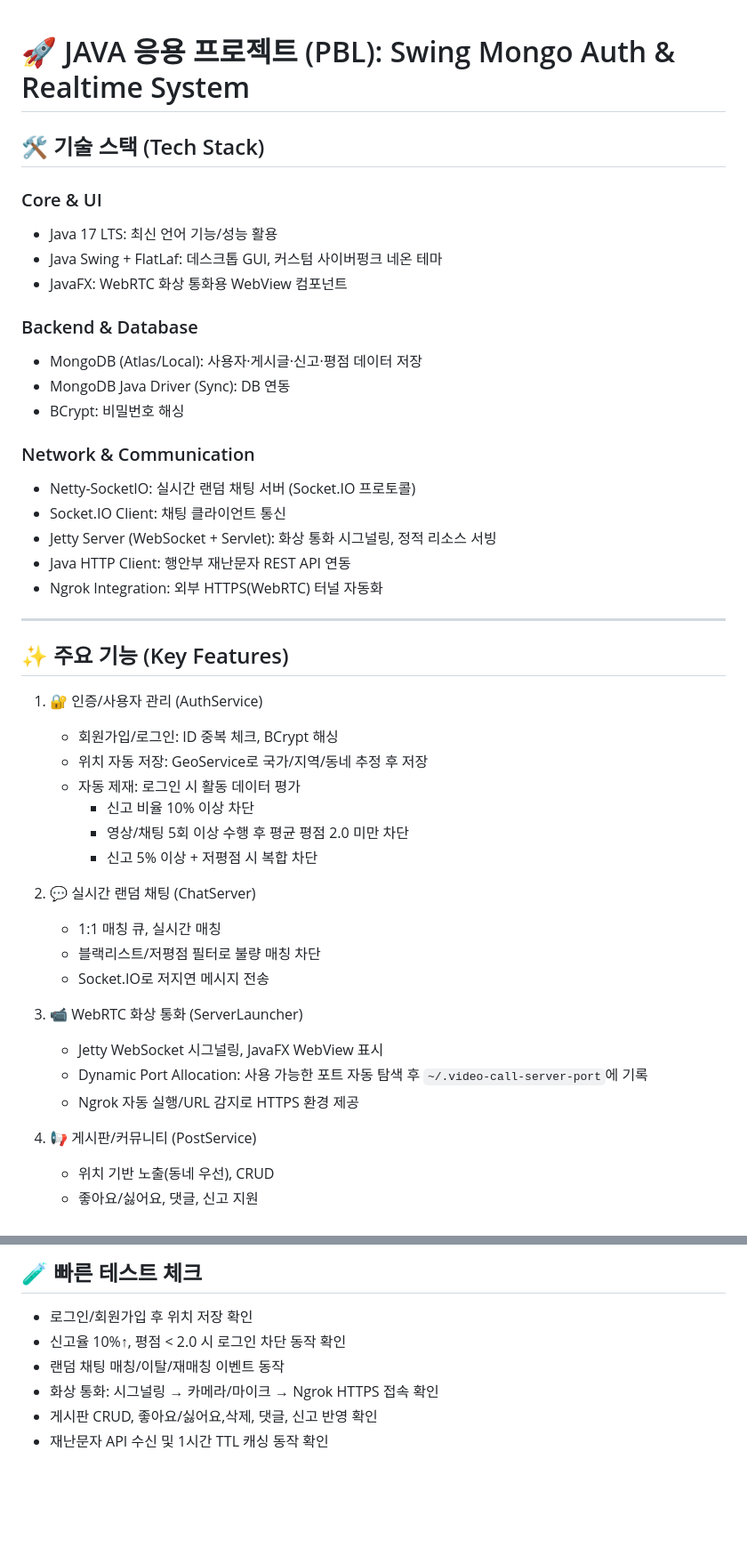
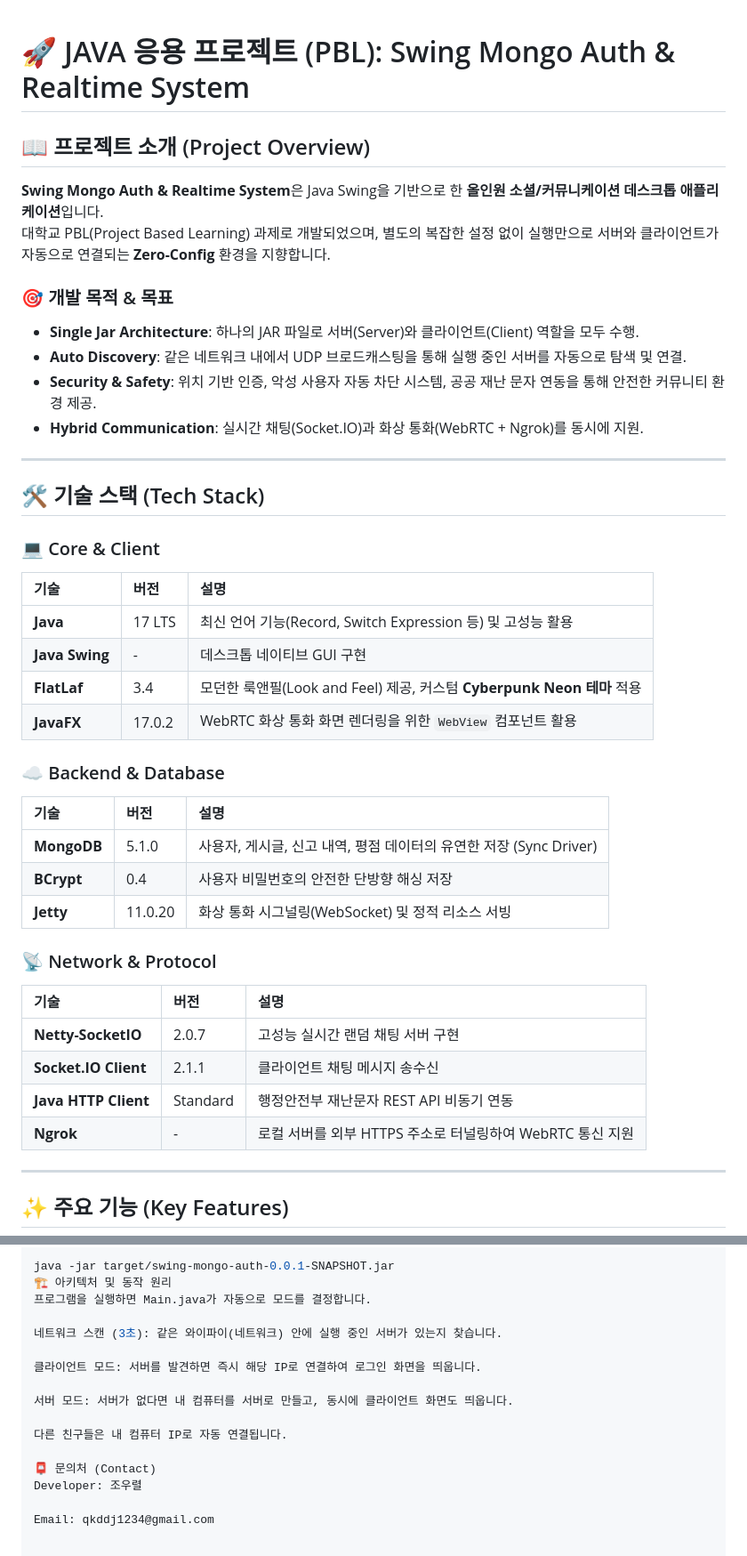
Before and after one commit to qkddj/java_project, a Markdown page: README.md, 2 parts joined by grey strips. Shown at 89% size. Drawn GitHub-style; blank space fills up the shorter version.

Commit message:
feat : readme수정

```diff
--- a/README.md
+++ b/README.md
@@ -1,45 +1,43 @@
 # 🚀 JAVA 응용 프로젝트 (PBL): Swing Mongo Auth & Realtime System
 
+## 📖 프로젝트 소개 (Project Overview)
+**Swing Mongo Auth & Realtime System**은 Java Swing을 기반으로 한 **올인원 소셜/커뮤니케이션 데스크톱 애플리케이션**입니다.
+대학교 PBL(Project Based Learning) 과제로 개발되었으며, 별도의 복잡한 설정 없이 실행만으로 서버와 클라이언트가 자동으로 연결되는 **Zero-Config** 환경을 지향합니다.
+
+### 🎯 개발 목적 & 목표
+- **Single Jar Architecture**: 하나의 JAR 파일로 서버(Server)와 클라이언트(Client) 역할을 모두 수행.
+- **Auto Discovery**: 같은 네트워크 내에서 UDP 브로드캐스팅을 통해 실행 중인 서버를 자동으로 탐색 및 연결.
+- **Security & Safety**: 위치 기반 인증, 악성 사용자 자동 차단 시스템, 공공 재난 문자 연동을 통해 안전한 커뮤니티 환경 제공.
+- **Hybrid Communication**: 실시간 채팅(Socket.IO)과 화상 통화(WebRTC + Ngrok)를 동시에 지원.
+
+---
+
 ## 🛠 기술 스택 (Tech Stack)
-### Core & UI
-- Java 17 LTS: 최신 언어 기능/성능 활용
-- Java Swing + FlatLaf: 데스크톱 GUI, 커스텀 사이버펑크 네온 테마
-- JavaFX: WebRTC 화상 통화용 WebView 컴포넌트
 
-### Backend & Database
-- MongoDB (Atlas/Local): 사용자·게시글·신고·평점 데이터 저장
-- MongoDB Java Driver (Sync): DB 연동
-- BCrypt: 비밀번호 해싱
+### 💻 Core & Client
+| 기술 | 버전 | 설명 |
+| :--- | :--- | :--- |
+| **Java** | 17 LTS | 최신 언어 기능(Record, Switch Expression 등) 및 고성능 활용 |
+| **Java Swing** | - | 데스크톱 네이티브 GUI 구현 |
+| **FlatLaf** | 3.4 | 모던한 룩앤필(Look and Feel) 제공, 커스텀 **Cyberpunk Neon 테마** 적용 |
+| **JavaFX** | 17.0.2 | WebRTC 화상 통화 화면 렌더링을 위한 `WebView` 컴포넌트 활용 |
 
-### Network & Communication
-- Netty-SocketIO: 실시간 랜덤 채팅 서버 (Socket.IO 프로토콜)
-- Socket.IO Client: 채팅 클라이언트 통신
-- Jetty Server (WebSocket + Servlet): 화상 통화 시그널링, 정적 리소스 서빙
-- Java HTTP Client: 행안부 재난문자 REST API 연동
-- Ngrok Integration: 외부 HTTPS(WebRTC) 터널 자동화
+### ☁️ Backend & Database
+| 기술 | 버전 | 설명 |
+| :--- | :--- | :--- |
+| **MongoDB** | 5.1.0 | 사용자, 게시글, 신고 내역, 평점 데이터의 유연한 저장 (Sync Driver) |
+| **BCrypt** | 0.4 | 사용자 비밀번호의 안전한 단방향 해싱 저장 |
+| **Jetty** | 11.0.20 | 화상 통화 시그널링(WebSocket) 및 정적 리소스 서빙 |
+
+### 📡 Network & Protocol
+| 기술 | 버전 | 설명 |
+| :--- | :--- | :--- |
+| **Netty-SocketIO** | 2.0.7 | 고성능 실시간 랜덤 채팅 서버 구현 |
+| **Socket.IO Client** | 2.1.1 | 클라이언트 채팅 메시지 송수신 |
+| **Java HTTP Client** | Standard | 행정안전부 재난문자 REST API 비동기 연동 |
+| **Ngrok** | - | 로컬 서버를 외부 HTTPS 주소로 터널링하여 WebRTC 통신 지원 |
 
 ---
 
 ## ✨ 주요 기능 (Key Features)
-1. 🔐 인증/사용자 관리 (AuthService)
-   - 회원가입/로그인: ID 중복 체크, BCrypt 해싱
-   - 위치 자동 저장: GeoService로 국가/지역/동네 추정 후 저장
-   - 자동 제재: 로그인 시 활동 데이터 평가
-     - 신고 비율 10% 이상 차단
-     - 영상/채팅 5회 이상 수행 후 평균 평점 2.0 미만 차단
-     - 신고 5% 이상 + 저평점 시 복합 차단
 
-2. 💬 실시간 랜덤 채팅 (ChatServer)
-   - 1:1 매칭 큐, 실시간 매칭
-   - 블랙리스트/저평점 필터로 불량 매칭 차단
-   - Socket.IO로 저지연 메시지 전송
-
-3. 📹 WebRTC 화상 통화 (ServerLauncher)
-   - Jetty WebSocket 시그널링, JavaFX WebView 표시
-   - Dynamic Port Allocation: 사용 가능한 포트 자동 탐색 후 `~/.video-call-server-port`에 기록
-   - Ngrok 자동 실행/URL 감지로 HTTPS 환경 제공
-
-4. 📢 게시판/커뮤니티 (PostService)
-   - 위치 기반 노출(동네 우선), CRUD
-   - 좋아요/싫어요, 댓글, 신고 지원
-
@@ -92,8 +127,17 @@ mvn exec:java
 
-## 🧪 빠른 테스트 체크
-- 로그인/회원가입 후 위치 저장 확인
-- 신고율 10%↑, 평점 < 2.0 시 로그인 차단 동작 확인
-- 랜덤 채팅 매칭/이탈/재매칭 이벤트 동작
-- 화상 통화: 시그널링 → 카메라/마이크 → Ngrok HTTPS 접속 확인
-- 게시판 CRUD, 좋아요/싫어요,삭제, 댓글, 신고 반영 확인
-- 재난문자 API 수신 및 1시간 TTL 캐싱 동작 확인
+java -jar target/swing-mongo-auth-0.0.1-SNAPSHOT.jar
+🏗 아키텍처 및 동작 원리
+프로그램을 실행하면 Main.java가 자동으로 모드를 결정합니다.
+
+네트워크 스캔 (3초): 같은 와이파이(네트워크) 안에 실행 중인 서버가 있는지 찾습니다.
+
+클라이언트 모드: 서버를 발견하면 즉시 해당 IP로 연결하여 로그인 화면을 띄웁니다.
+
+서버 모드: 서버가 없다면 내 컴퓨터를 서버로 만들고, 동시에 클라이언트 화면도 띄웁니다.
+
+다른 친구들은 내 컴퓨터 IP로 자동 연결됩니다.
+
+📮 문의처 (Contact)
+Developer: 조우렬
+
+Email: qkddj1234@gmail.com
```
Also changed, not shown: other parts of README.md (+73 -36 lines).
